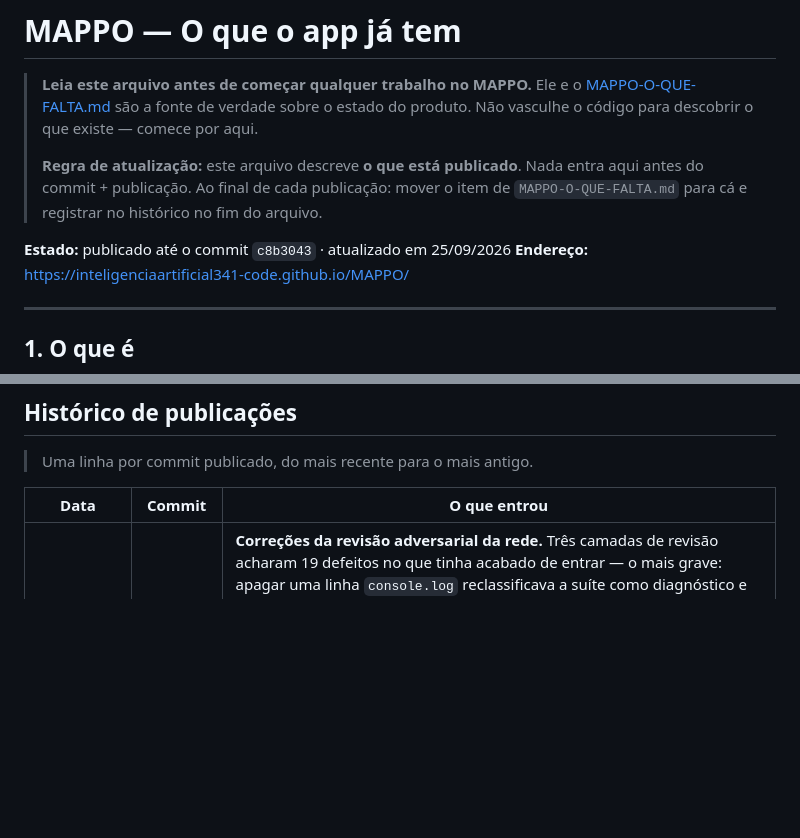
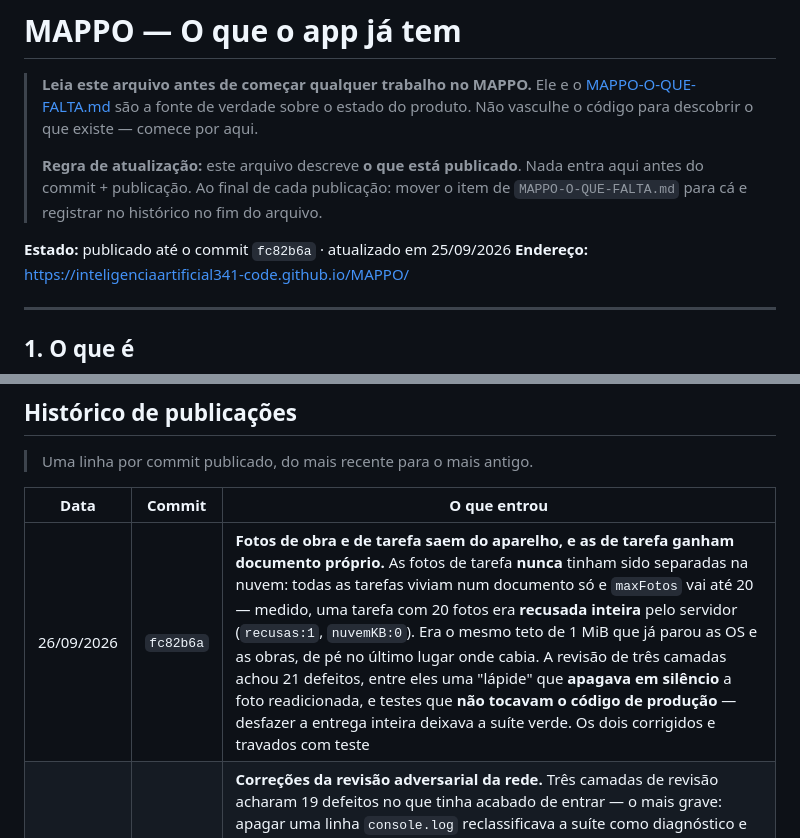
Before and after one commit to inteligenciaartificial341-code/MAPPO, a Markdown page: MAPPO-O-QUE-TEM.md, 2 parts joined by grey strips. Drawn GitHub-style; blank space fills up the shorter version.

```diff
--- a/MAPPO-O-QUE-TEM.md
+++ b/MAPPO-O-QUE-TEM.md
@@ -8,7 +8,7 @@
 > antes do commit + publicação. Ao final de cada publicação: mover o item de
 > `MAPPO-O-QUE-FALTA.md` para cá e registrar no histórico no fim do arquivo.
 
-**Estado:** publicado até o commit `c8b3043` · atualizado em 25/09/2026
+**Estado:** publicado até o commit `fc82b6a` · atualizado em 25/09/2026
 **Endereço:** https://inteligenciaartificial341-code.github.io/MAPPO/
 
 ---
@@ -268,6 +268,7 @@ que já funcionavam e **não havia como perceber** antes do usuário.
 
 | Data | Commit | O que entrou |
 |---|---|---|
+| 26/09/2026 | `fc82b6a` | **Fotos de obra e de tarefa saem do aparelho, e as de tarefa ganham documento próprio.** As fotos de tarefa **nunca** tinham sido separadas na nuvem: todas as tarefas viviam num documento só e `maxFotos` vai até 20 — medido, uma tarefa com 20 fotos era **recusada inteira** pelo servidor (`recusas:1`, `nuvemKB:0`). Era o mesmo teto de 1 MiB que já parou as OS e as obras, de pé no último lugar onde cabia. A revisão de três camadas achou 21 defeitos, entre eles uma "lápide" que **apagava em silêncio** a foto readicionada, e testes que **não tocavam o código de produção** — desfazer a entrega inteira deixava a suíte verde. Os dois corrigidos e travados com teste |
 | 26/09/2026 | `c8b3043` | **Correções da revisão adversarial da rede.** Três camadas de revisão acharam 19 defeitos no que tinha acabado de entrar — o mais grave: apagar uma linha `console.log` reclassificava a suíte como diagnóstico e ela **parava de reprovar em silêncio**. Agora `teste-*.js` é suíte sempre, e sem o veredito é erro nomeado. Junto: o runner ganhou a própria suíte (ninguém testava o testador), e o `CLAUDE.md` passou a dizer com honestidade que o CI **avisa e não impede** publicação, com o passo a passo da proteção de ramo que o transformaria em impedimento |
 | 25/09/2026 | `56db2a0` | **Rede anti-regressão: suítes versionadas, um comando e CI.** As 25 suítes Playwright e 9 diagnósticos que provaram cada correção da semana viviam numa pasta temporária do sistema, **já apagada três vezes** — enquanto não estavam versionados, não existiam. Agora vivem em `testes/`, com `npm test` rodando tudo em série e terminando na contagem (`25/25 suites passaram`), e o GitHub Actions rodando o mesmo comando a cada push, de graça. O runner classifica pelo veredito `TODOS OS CHECKS … PASSARAM` e não por lista de nomes, então suíte nova entra sozinha e suíte que parou de imprimir o veredito aparece como falha. Os três que batem no site publicado e no Firestore real ficam fora do CI. Junto, a regra escrita em `CLAUDE.md`: **todo defeito relatado vira teste antes de virar correção** |
 | 25/09/2026 | `3eb9663` | **A foto ficava presa no aparelho que a tirou.** O texto sincronizava entre celular e notebook, a foto não. As fotos estavam no servidor o tempo todo — faltava o **ponteiro**: o índice de fotos da ordem (`__f`) era decidido pelo merge campo a campo, e o índice velho da nuvem vencia o novo. Junto: marcar um item do checklist num aparelho fazia o array local inteiro vencer, levando junto a ausência das fotos do outro. Agora índice de foto é união e cada foto é decidida sozinha — uma foto só some quando ninguém mais a tem |
```
Also changed, not shown: MAPPO-O-QUE-FALTA.md (+22 -13 lines).
